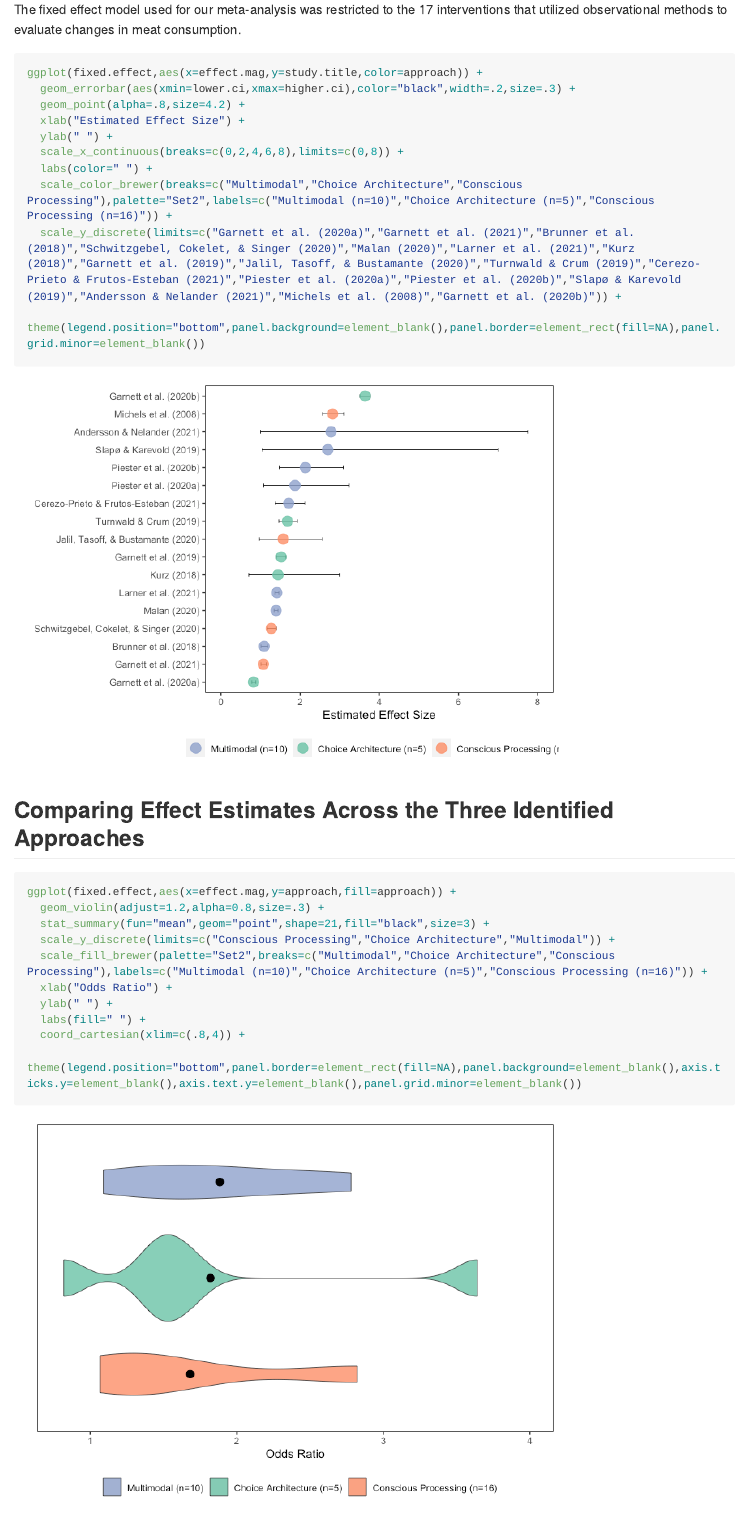
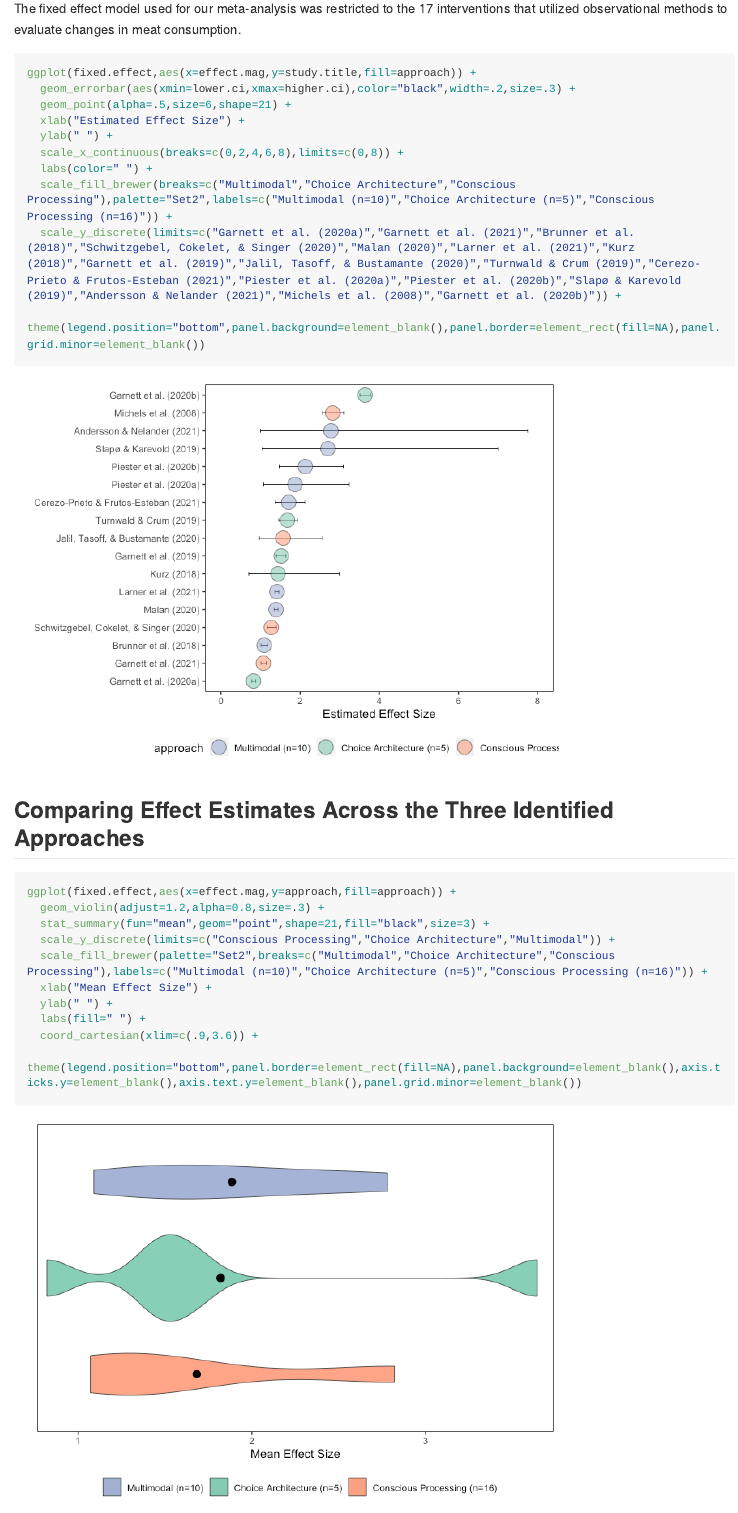
Before and after one commit to kenjinc/university-meat-reduction, an R Markdown document (markdowns/visuals.Rmd): the page in a window 1100 px wide, from 2990 px down before the commit and from 3010 px down after it, so that both start at the same text. The pictures show the output file markdowns/visuals.md that the author committed with the source, drawn offline in the style of GitHub; long lines of code are wrapped.

Commit message:
made theme changes to figures

````diff
--- a/markdowns/visuals.Rmd
+++ b/markdowns/visuals.Rmd
@@ -89,14 +90,14 @@ print(as_tibble(fixed.effect))
 The fixed effect model used for our meta-analysis was restricted to the 17 interventions that utilized observational methods to evaluate changes in meat consumption.
 
 ```{r}
-ggplot(fixed.effect,aes(x=effect.mag,y=study.title,color=approach)) +
+ggplot(fixed.effect,aes(x=effect.mag,y=study.title,fill=approach)) +
   geom_errorbar(aes(xmin=lower.ci,xmax=higher.ci),color="black",width=.2,size=.3) +
-  geom_point(alpha=.8,size=4.2) +
+  geom_point(alpha=.5,size=6,shape=21) +
   xlab("Estimated Effect Size") +
   ylab(" ") +
   scale_x_continuous(breaks=c(0,2,4,6,8),limits=c(0,8)) +
   labs(color=" ") +
-  scale_color_brewer(breaks=c("Multimodal","Choice Architecture","Conscious Processing"),palette="Set2",labels=c("Multimodal (n=10)","Choice Architecture (n=5)","Conscious Processing (n=16)")) +
+  scale_fill_brewer(breaks=c("Multimodal","Choice Architecture","Conscious Processing"),palette="Set2",labels=c("Multimodal (n=10)","Choice Architecture (n=5)","Conscious Processing (n=16)")) +
   scale_y_discrete(limits=c("Garnett et al. (2020a)","Garnett et al. (2021)","Brunner et al. (2018)","Schwitzgebel, Cokelet, & Singer (2020)","Malan (2020)","Larner et al. (2021)","Kurz (2018)","Garnett et al. (2019)","Jalil, Tasoff, & Bustamante (2020)","Turnwald & Crum (2019)","Cerezo-Prieto & Frutos-Esteban (2021)","Piester et al. (2020a)","Piester et al. (2020b)","Slapø & Karevold (2019)","Andersson & Nelander (2021)","Michels et al. (2008)","Garnett et al. (2020b)")) +
   theme(legend.position="bottom",panel.background=element_blank(),panel.border=element_rect(fill=NA),panel.grid.minor=element_blank())
 ```
@@ -109,9 +110,9 @@ ggplot(fixed.effect,aes(x=effect.mag,y=approach,fill=approach)) +
   stat_summary(fun="mean",geom="point",shape=21,fill="black",size=3) +
   scale_y_discrete(limits=c("Conscious Processing","Choice Architecture","Multimodal")) +
   scale_fill_brewer(palette="Set2",breaks=c("Multimodal","Choice Architecture","Conscious Processing"),labels=c("Multimodal (n=10)","Choice Architecture (n=5)","Conscious Processing (n=16)")) +
-  xlab("Odds Ratio") +
+  xlab("Mean Effect Size") +
   ylab(" ") +
   labs(fill=" ") +
-  coord_cartesian(xlim=c(.8,4)) +
+  coord_cartesian(xlim=c(.9,3.6)) +
   theme(legend.position="bottom",panel.border=element_rect(fill=NA),panel.background=element_blank(),axis.ticks.y=element_blank(),axis.text.y=element_blank(),panel.grid.minor=element_blank())
 ```
````
Also changed, not shown: markdowns/visuals.md, markdowns/visuals_files/figure-gfm/unnamed-chunk-3-1.png, markdowns/visuals_files/figure-gfm/unnamed-chunk-7-1.png, markdowns/visuals_files/figure-gfm/unnamed-chunk-8-1.png, markdowns/visuals.Rmd (3 more changed lines).
